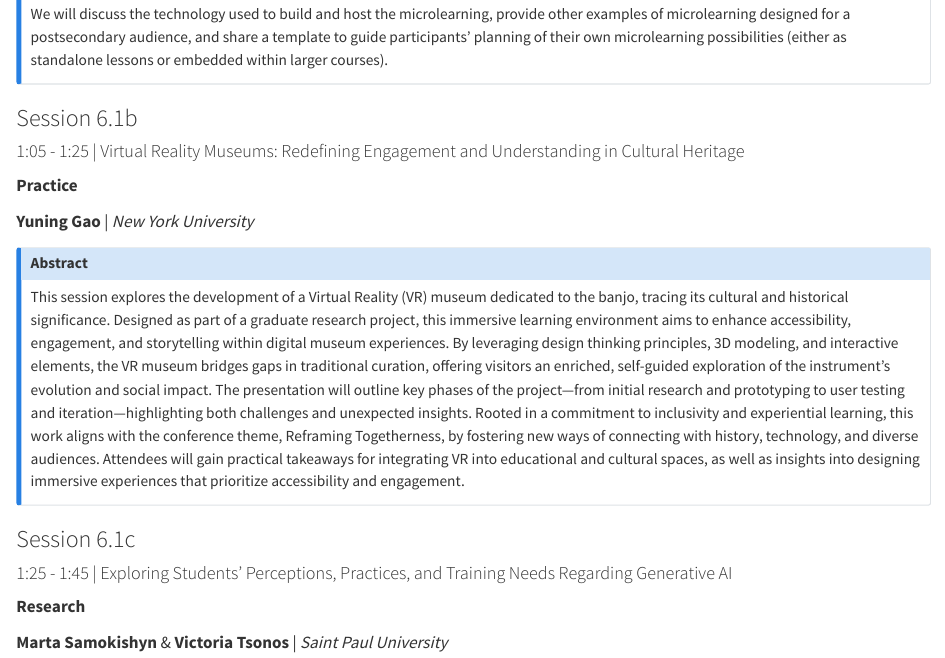
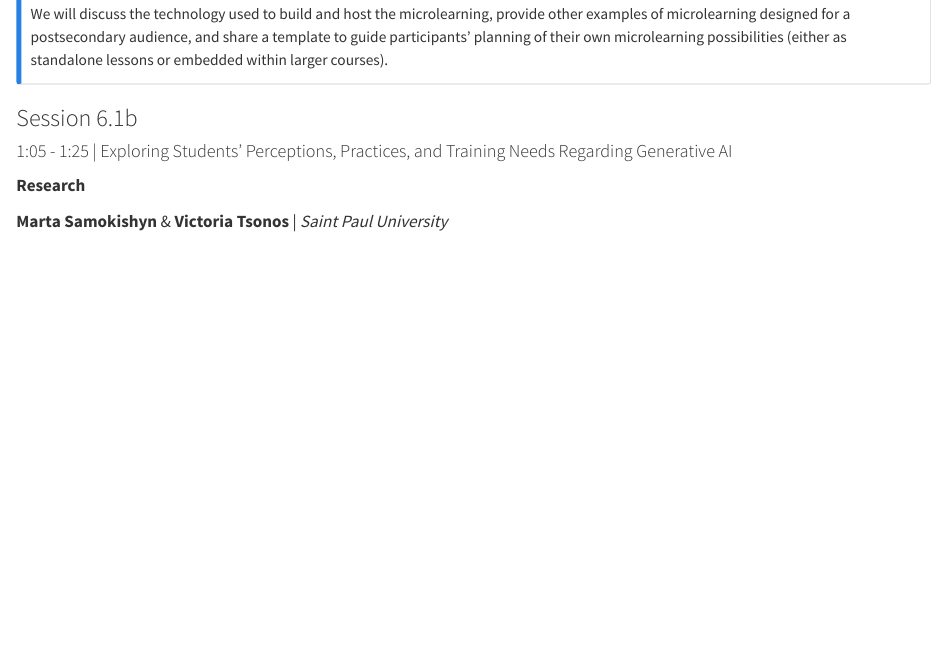
Before and after one commit to otessa/2025, a Quarto document (jun04.qmd): the page in a window 1100 px wide, from 1620 px down. Rendered offline with R 4.5, knitr and Pandoc in place of Quarto, with nearby package versions.

Commit message:
Update jun04.qmd

```diff
--- a/jun04.qmd
+++ b/jun04.qmd
@@ -91,21 +91,7 @@ We will discuss the technology used to build and host the microlearning, provide
 
 ### Session 6.1b
 
-
-#### 1:05 - 1:25 | Virtual Reality Museums: Redefining Engagement and Understanding in Cultural Heritage
-
-**Practice**
-
-**Yuning Gao** | *New York University*
-
-::: {.callout-note collapse="true"}
-### Abstract
-This session explores the development of a Virtual Reality (VR) museum dedicated to the banjo, tracing its cultural and historical significance. Designed as part of a graduate research project, this immersive learning environment aims to enhance accessibility, engagement, and storytelling within digital museum experiences. By leveraging design thinking principles, 3D modeling, and interactive elements, the VR museum bridges gaps in traditional curation, offering visitors an enriched, self-guided exploration of the instrument’s evolution and social impact. The presentation will outline key phases of the project—from initial research and prototyping to user testing and iteration—highlighting both challenges and unexpected insights. Rooted in a commitment to inclusivity and experiential learning, this work aligns with the conference theme, Reframing Togetherness, by fostering new ways of connecting with history, technology, and diverse audiences. Attendees will gain practical takeaways for integrating VR into educational and cultural spaces, as well as insights into designing immersive experiences that prioritize accessibility and engagement.
-:::
-
-### Session 6.1c
-
-#### 1:25 - 1:45 | Exploring Students’ Perceptions, Practices, and Training Needs Regarding Generative AI
+#### 1:05 - 1:25 | Exploring Students’ Perceptions, Practices, and Training Needs Regarding Generative AI
 
 **Research**
 
```
